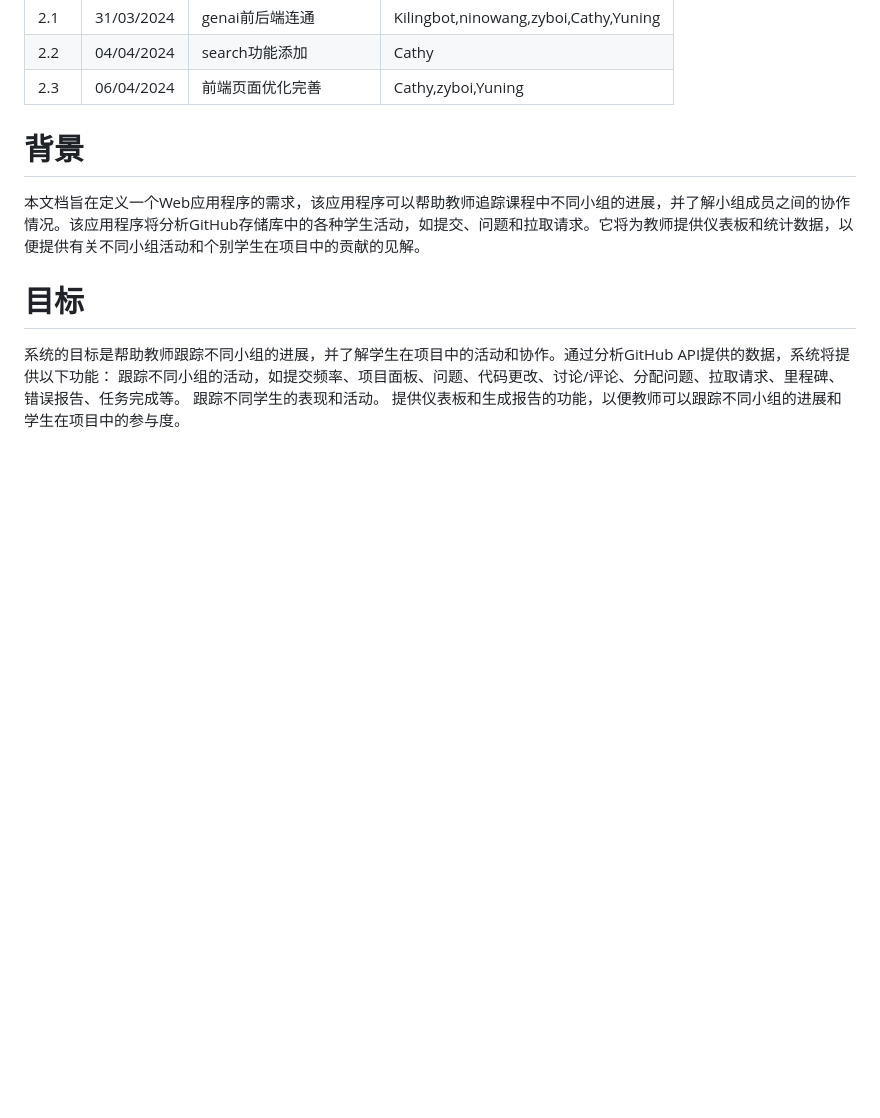
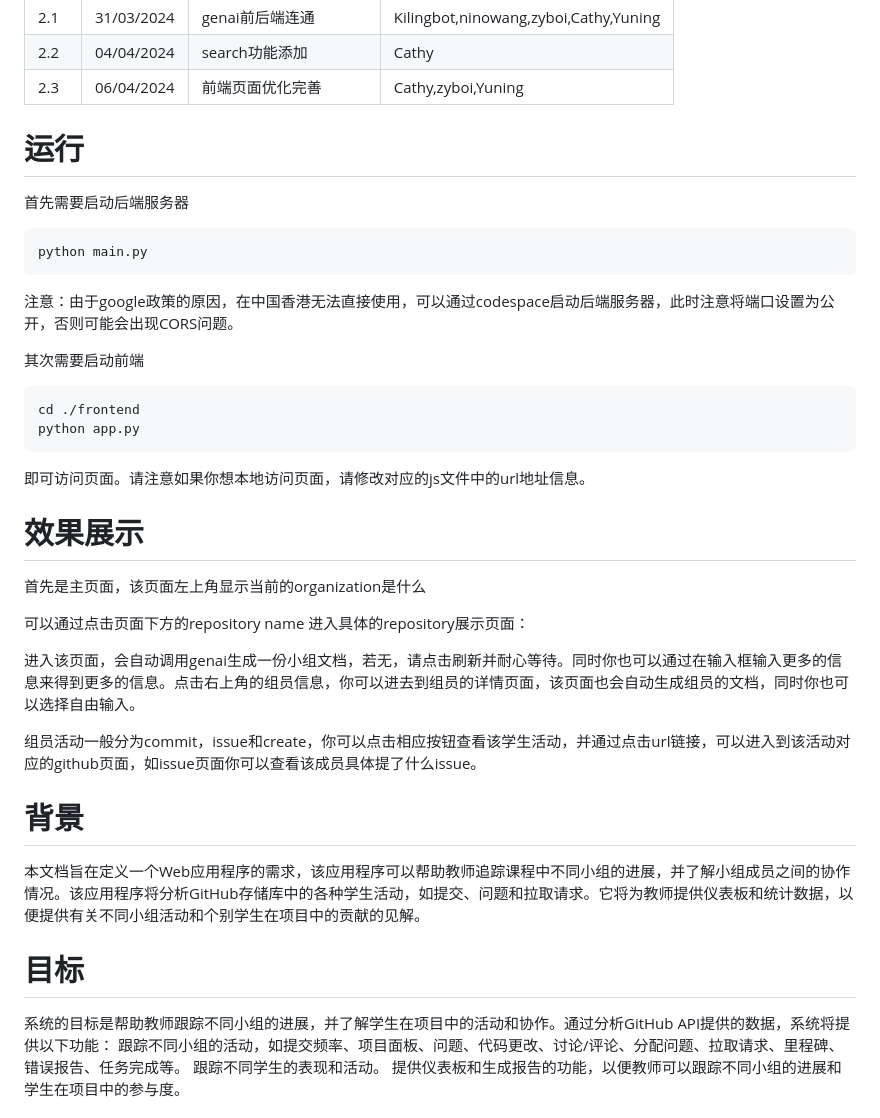
Before and after one commit to COMP5241-2324-Project/project-group10, a Markdown page: README.md, the part around the change. GitHub-like rendering; blank space fills up the shorter version.

````diff
--- a/README.md
+++ b/README.md
@@ -9,6 +9,40 @@
    | 2.1  | 31/03/2024 | genai前后端连通 |Kilingbot,ninowang,zyboi,Cathy,Yuning|
    | 2.2  | 04/04/2024 | search功能添加 |Cathy|
    | 2.3  | 06/04/2024 | 前端页面优化完善 |Cathy,zyboi,Yuning|
+
+# 运行
+
+首先需要启动后端服务器
+
+```
+python main.py
+```
+
+注意：由于google政策的原因，在中国香港无法直接使用，可以通过codespace启动后端服务器，此时注意将端口设置为公开，否则可能会出现CORS问题。
+
+其次需要启动前端
+
+```
+cd ./frontend
+python app.py
+```
+
+即可访问页面。请注意如果你想本地访问页面，请修改对应的js文件中的url地址信息。
+
+# 效果展示
+
+首先是主页面，该页面左上角显示当前的organization是什么
+
+
+
+可以通过点击页面下方的repository name 进入具体的repository展示页面：
+
+
+
+进入该页面，会自动调用genai生成一份小组文档，若无，请点击刷新并耐心等待。同时你也可以通过在输入框输入更多的信息来得到更多的信息。点击右上角的组员信息，你可以进去到组员的详情页面，该页面也会自动生成组员的文档，同时你也可以选择自由输入。
+
+
+组员活动一般分为commit，issue和create，你可以点击相应按钮查看该学生活动，并通过点击url链接，可以进入到该活动对应的github页面，如issue页面你可以查看该成员具体提了什么issue。
 
 # 背景
 本文档旨在定义一个Web应用程序的需求，该应用程序可以帮助教师追踪课程中不同小组的进展，并了解小组成员之间的协作情况。该应用程序将分析GitHub存储库中的各种学生活动，如提交、问题和拉取请求。它将为教师提供仪表板和统计数据，以便提供有关不同小组活动和个别学生在项目中的贡献的见解。
````
